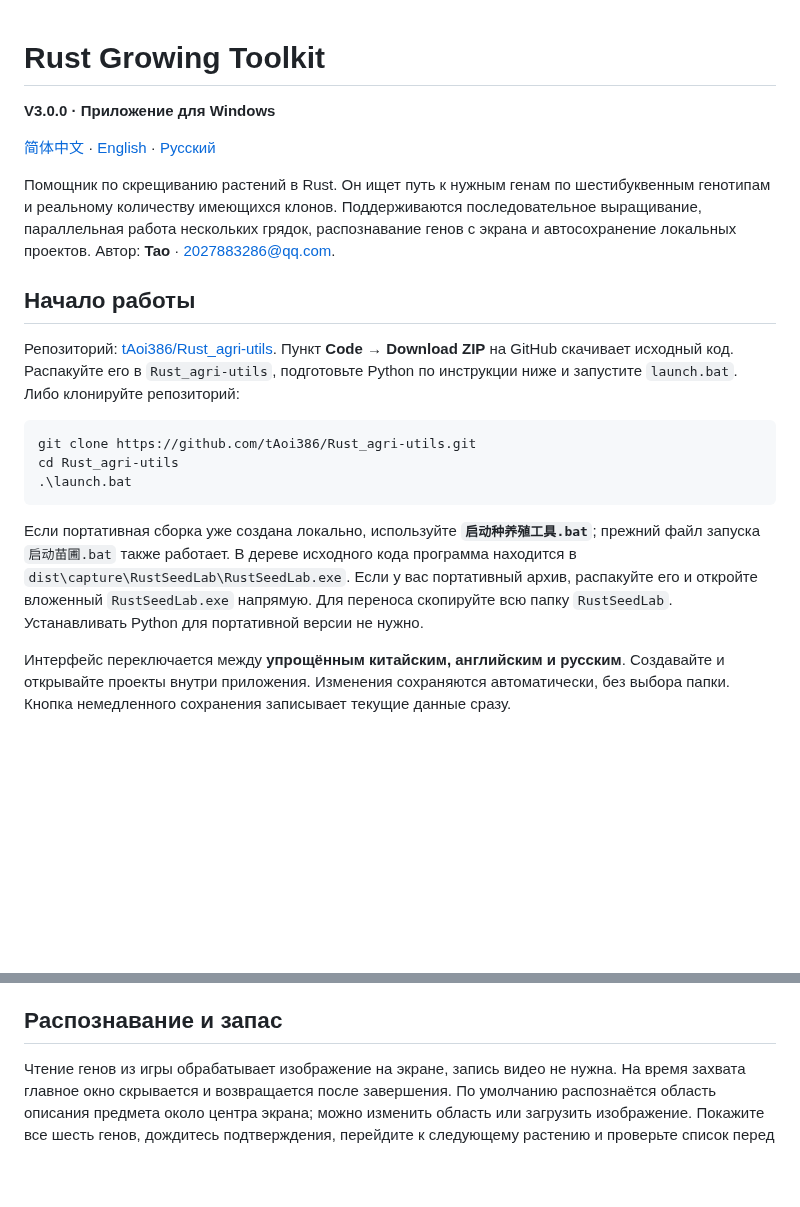
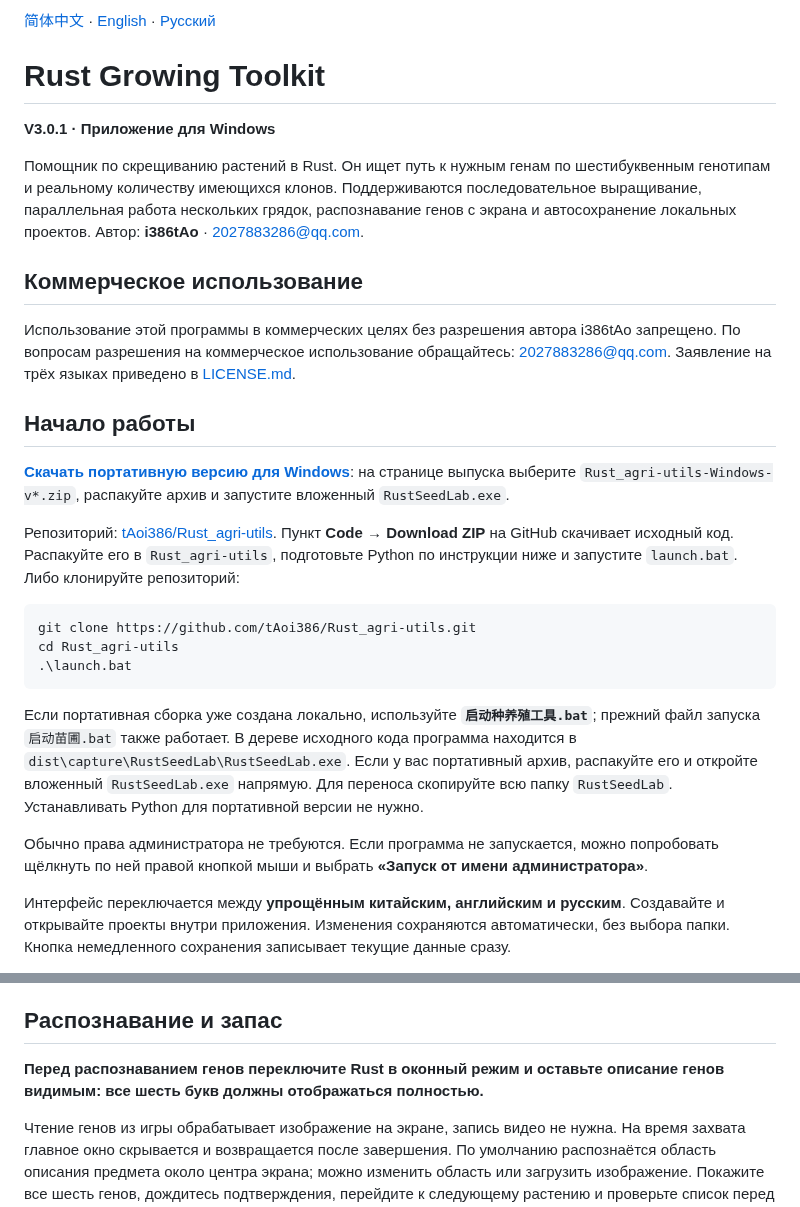
Before and after one commit to tAoi386/Rust_agri-utils, a Markdown page: README.ru.md, 2 parts joined by grey strips. Drawn GitHub-style; blank space fills up the shorter version.

Commit message:
Release v3.0.1 with i386tAo credit and multilingual illustrated documentation

```diff
--- a/README.ru.md
+++ b/README.ru.md
@@ -1,12 +1,18 @@
+[简体中文](README.md) · [English](README.en.md) · [Русский](README.ru.md)
+
 # Rust Growing Toolkit
 
-**V3.0.0 · Приложение для Windows**
+**V3.0.1 · Приложение для Windows**
 
-[简体中文](README.md) · [English](README.en.md) · [Русский](README.ru.md)
+Помощник по скрещиванию растений в Rust. Он ищет путь к нужным генам по шестибуквенным генотипам и реальному количеству имеющихся клонов. Поддерживаются последовательное выращивание, параллельная работа нескольких грядок, распознавание генов с экрана и автосохранение локальных проектов. Автор: **i386tAo** · [2027883286@qq.com](mailto:2027883286@qq.com).
 
-Помощник по скрещиванию растений в Rust. Он ищет путь к нужным генам по шестибуквенным генотипам и реальному количеству имеющихся клонов. Поддерживаются последовательное выращивание, параллельная работа нескольких грядок, распознавание генов с экрана и автосохранение локальных проектов. Автор: **Tao** · [2027883286@qq.com](mailto:2027883286@qq.com).
+## Коммерческое использование
+
+Использование этой программы в коммерческих целях без разрешения автора i386tAo запрещено. По вопросам разрешения на коммерческое использование обращайтесь: [2027883286@qq.com](mailto:2027883286@qq.com). Заявление на трёх языках приведено в [LICENSE.md](LICENSE.md).
 
 ## Начало работы
+
+**[Скачать портативную версию для Windows](https://github.com/tAoi386/Rust_agri-utils/releases/latest)**: на странице выпуска выберите `Rust_agri-utils-Windows-v*.zip`, распакуйте архив и запустите вложенный `RustSeedLab.exe`.
 
 Репозиторий: [tAoi386/Rust_agri-utils](https://github.com/tAoi386/Rust_agri-utils). Пункт **Code → Download ZIP** на GitHub скачивает исходный код. Распакуйте его в `Rust_agri-utils`, подготовьте Python по инструкции ниже и запустите `launch.bat`. Либо клонируйте репозиторий:
 
@@ -18,6 +24,8 @@ cd Rust_agri-utils
 
 Если портативная сборка уже создана локально, используйте **`启动种养殖工具.bat`**; прежний файл запуска `启动苗圃.bat` также работает. В дереве исходного кода программа находится в `dist\capture\RustSeedLab\RustSeedLab.exe`. Если у вас портативный архив, распакуйте его и откройте вложенный `RustSeedLab.exe` напрямую. Для переноса скопируйте всю папку `RustSeedLab`. Устанавливать Python для портативной версии не нужно.
 
+Обычно права администратора не требуются. Если программа не запускается, можно попробовать щёлкнуть по ней правой кнопкой мыши и выбрать **«Запуск от имени администратора»**.
+
 Интерфейс переключается между **упрощённым китайским, английским и русским**. Создавайте и открывайте проекты внутри приложения. Изменения сохраняются автоматически, без выбора папки. Кнопка немедленного сохранения записывает текущие данные сразу.
 
 Один проект предназначен для одной культуры. Введите известные гены, название и фактическое количество доступных клонов. Неизвестные семена сначала посадите в игре и прочитайте их гены. Номера саженцев одинаковы в обоих режимах. Цель по умолчанию — **3G3Y в любом порядке**: подойдут и `GGYYYG`, и `YGYGYG`. Также можно задать точный порядок генов.
@@ -45,6 +65,8 @@ cd Rust_agri-utils
 Несколько грядок позволяют одновременно готовить промежуточные клоны, но три грядки не гарантируют результат за две партии. Число партий описывает зависимости плана, а не время в минутах и не минимальный срок созревания. Возможность получить цель зависит от генов, количества растений, ожидаемого выхода клонов и охвата поиска.
 
 ## Распознавание и запас
+
+**Перед распознаванием генов переключите Rust в оконный режим и оставьте описание генов видимым: все шесть букв должны отображаться полностью.**
 
 Чтение генов из игры обрабатывает изображение на экране, запись видео не нужна. На время захвата главное окно скрывается и возвращается после завершения. По умолчанию распознаётся область описания предмета около центра экрана; можно изменить область или загрузить изображение. Покажите все шесть генов, дождитесь подтверждения, перейдите к следующему растению и проверьте список перед добавлением.
 
```
Also changed, not shown: other parts of README.ru.md (+12 -0 lines), LICENSE.md (added, +11 -0 lines), README.en.md (+25 -3 lines), README.md (+25 -3 lines), resources/screenshots/parallel-en.png (added), resources/screenshots/parallel-ru.png (added), resources/screenshots/parallel-zh_CN.png (added), resources/screenshots/sequential-en.png (added), resources/screenshots/sequential-ru.png (added), resources/screenshots/sequential-zh_CN.png (added), 6 other files.
